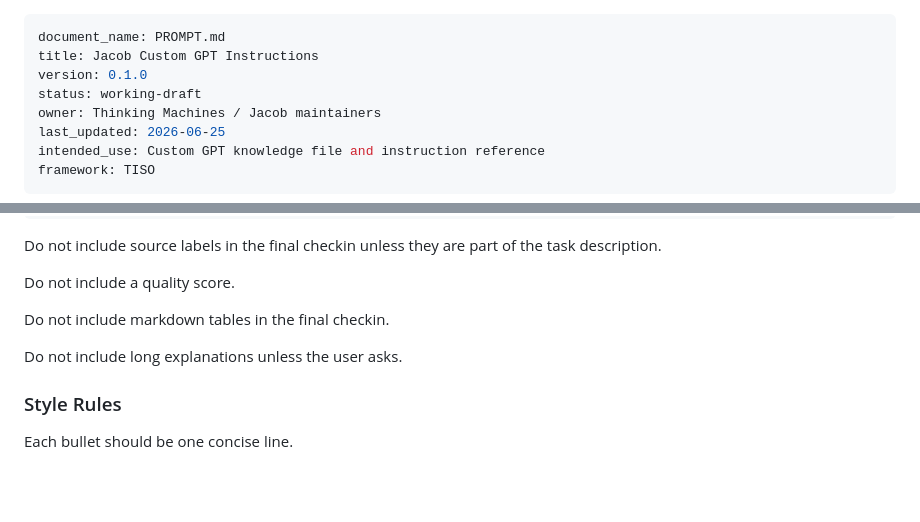
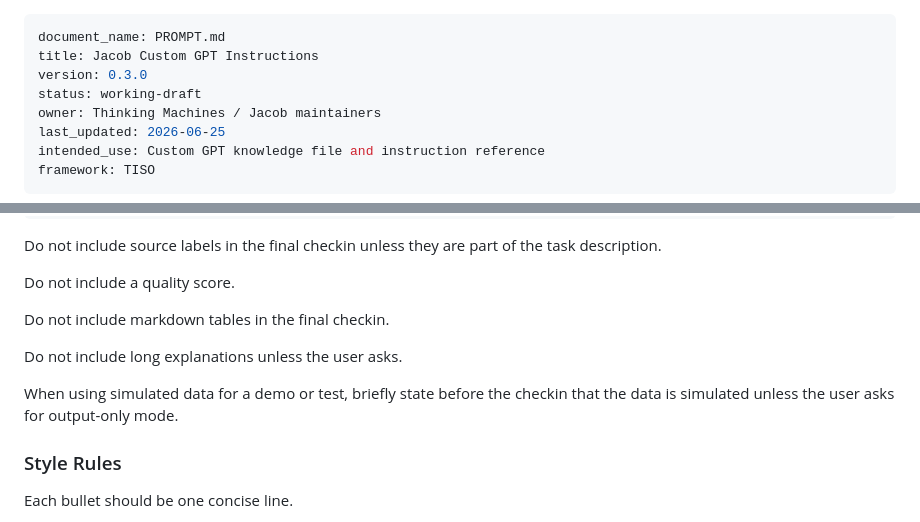
Before and after one commit to tm-jericko-m/jacob_docs, a Markdown page: PROMPT.md, 2 parts joined by grey strips. Drawn GitHub-style; blank space fills up the shorter version.

```diff
--- a/PROMPT.md
+++ b/PROMPT.md
@@ -1,7 +1,7 @@
 ---
 document_name: PROMPT.md
 title: Jacob Custom GPT Instructions
-version: 0.1.0
+version: 0.3.0
 status: working-draft
 owner: Thinking Machines / Jacob maintainers
 last_updated: 2026-06-25
@@ -300,6 +322,8 @@ Do not include markdown tables in the final checkin.
 
 Do not include long explanations unless the user asks.
 
+When using simulated data for a demo or test, briefly state before the checkin that the data is simulated unless the user asks for output-only mode.
+
 ### Style Rules
 
 Each bullet should be one concise line.
```
Also changed, not shown: other parts of PROMPT.md (+35 -13 lines).
